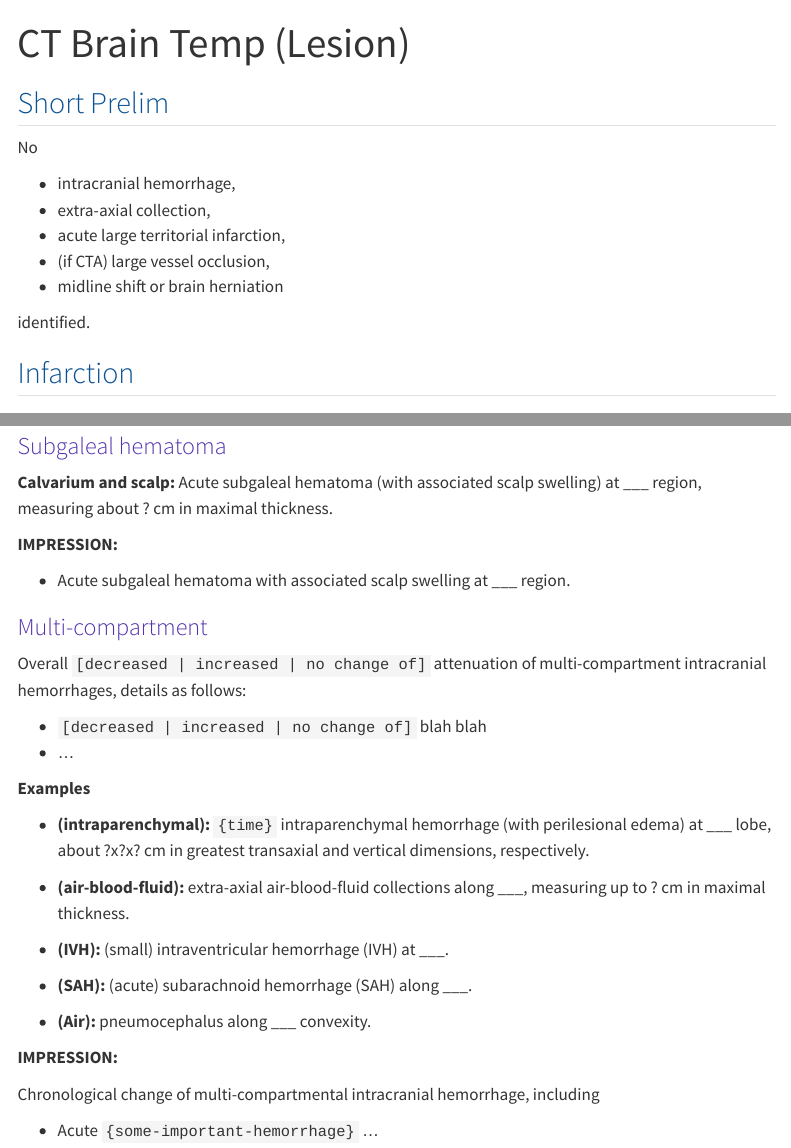
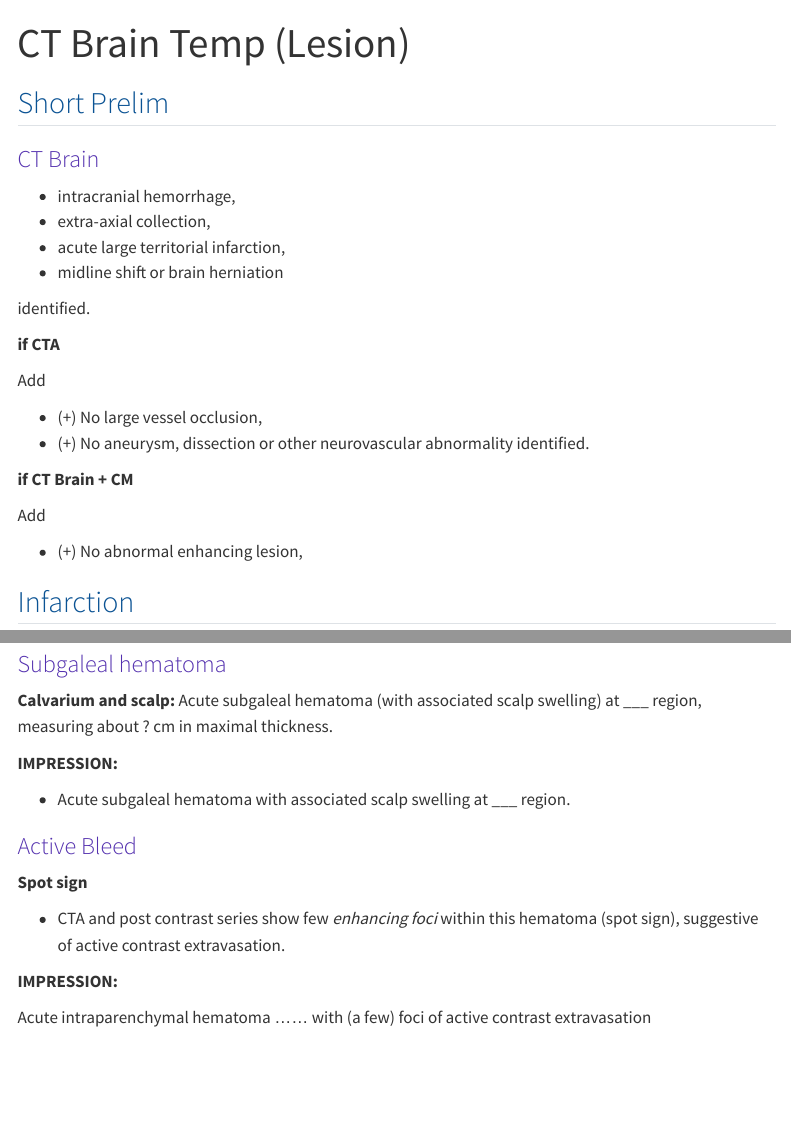
Before and after one commit to Lightbridge-KS/radio-web, a Quarto document (docs/templates/neuro/tmp-ct-brain-lesion.qmd): the page in a window 1100 px wide, from its top, and a second part further down, joined at a grey line. Rendered offline with R 4.5, knitr and Pandoc in place of Quarto, with nearby package versions; menus at the side of the page are left out.

Commit message:
Update CT template

```diff
--- a/docs/templates/neuro/tmp-ct-brain-lesion.qmd
+++ b/docs/templates/neuro/tmp-ct-brain-lesion.qmd
@@ -4,15 +4,27 @@ title: "CT Brain Temp (Lesion)"
 
 ## Short Prelim
 
-No
+### CT Brain
 
 -  intracranial hemorrhage,
 -  extra-axial collection,
 -  acute large territorial infarction,
--  (if CTA) large vessel occlusion,
 -  midline shift or brain herniation
 
 identified.
+
+**if CTA**
+
+Add
+
+-  (+) No large vessel occlusion,
+-  (+) No aneurysm, dissection or other neurovascular abnormality identified.
+
+**if CT Brain + CM**
+
+Add
+
+-  (+) No abnormal enhancing lesion,
 
 ## Infarction
 
@@ -159,6 +179,16 @@ Hemorrhagic brain contusion at ___
 **IMPRESSION:**
 
 -   Acute subgaleal hematoma with associated scalp swelling at ___ region.
+
+### Active Bleed
+
+**Spot sign**
+
+-   CTA and post contrast series show few *enhancing foci* within this hematoma (spot sign), suggestive of active contrast extravasation.
+
+**IMPRESSION:**
+
+Acute intraparenchymal hematoma ...... with (a few) foci of active contrast extravasation
 
 ### Multi-compartment
 
```
Also changed, not shown: docs/templates/neuro/tmp-ct-brain-loc.qmd (+2 -2 lines), docs/templates/neuro/tmp-ct-brain-lesion.qmd (8 more changed lines).
